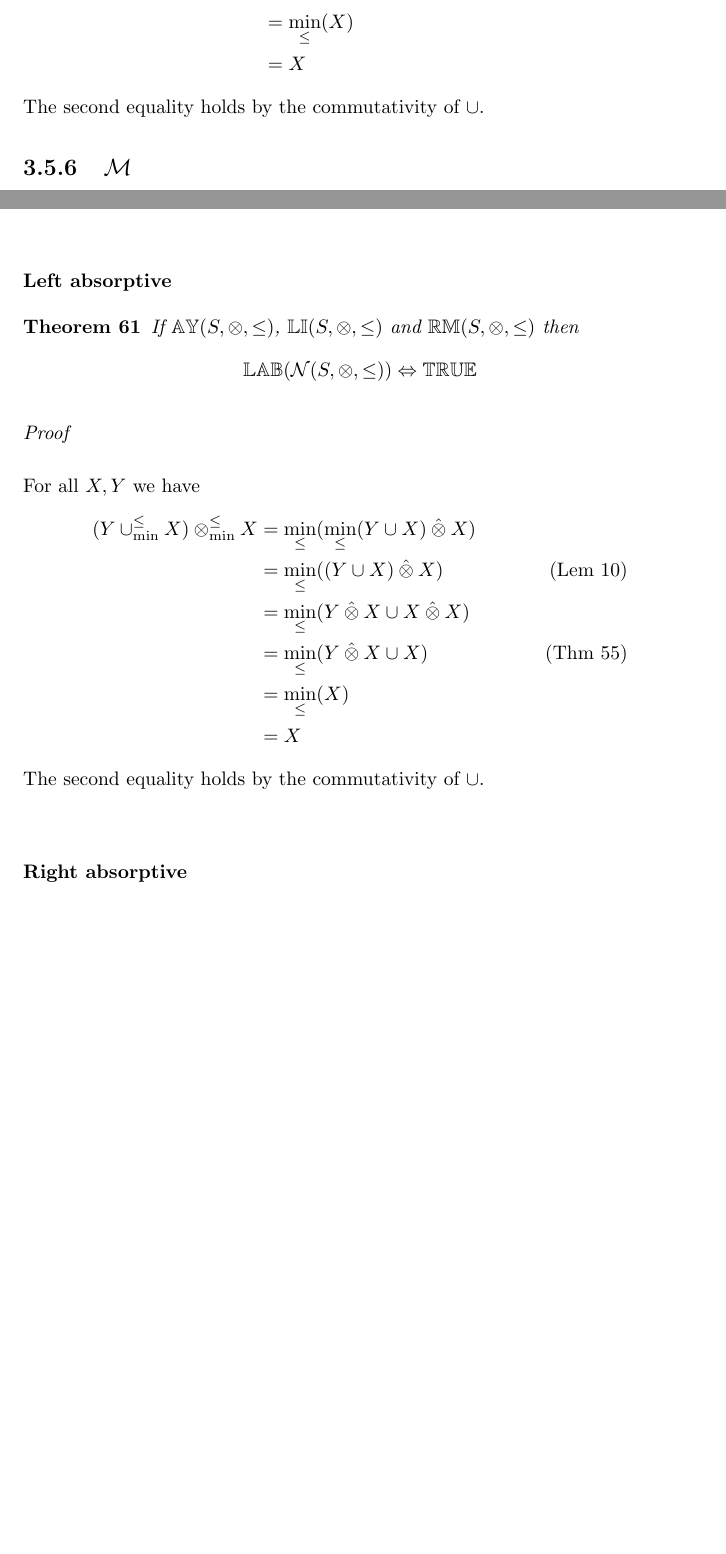
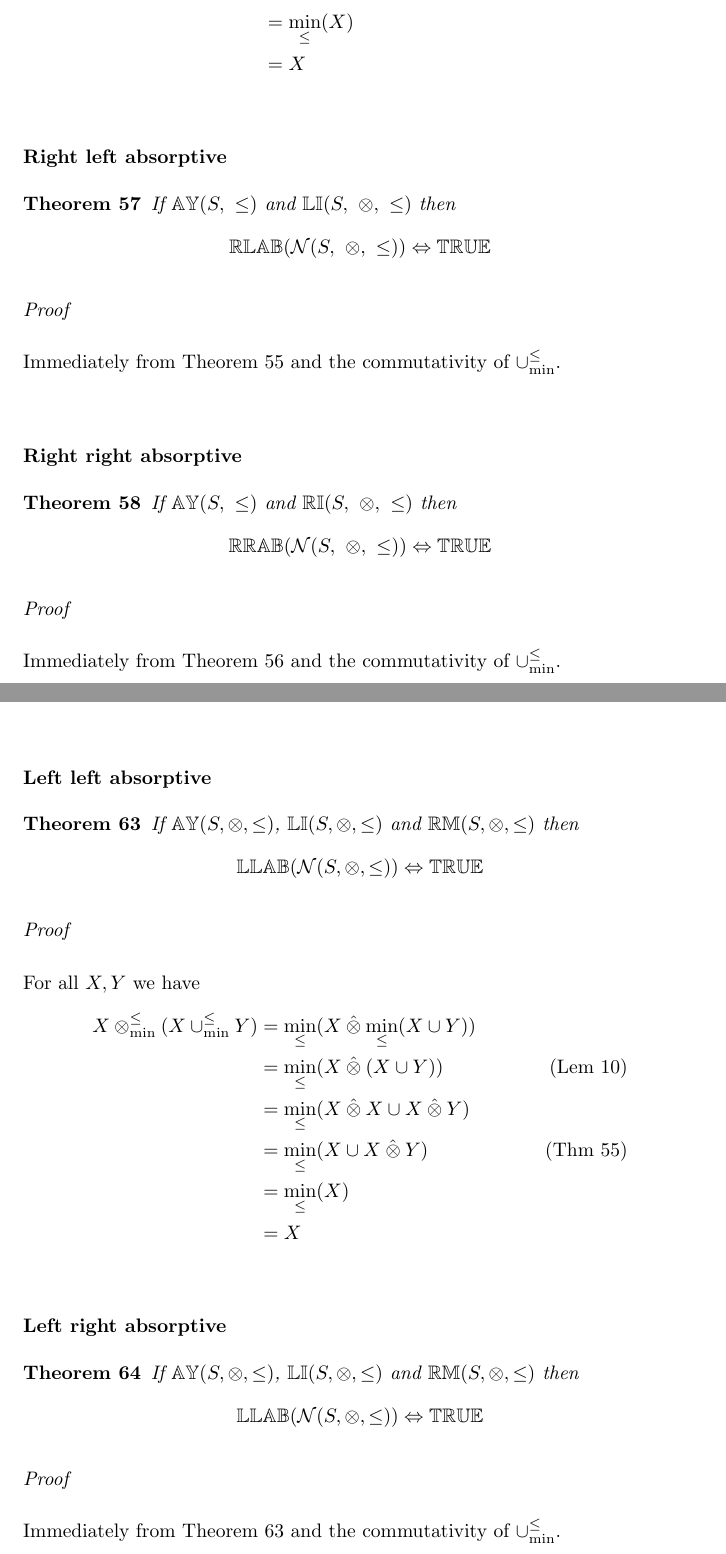
Before and after one commit to mukeshtiwari/CAS, a LaTeX document (doc/Summary.tex, which reads doc/bi-semigroups/M.tex, doc/bi-semigroups/N.tex): two parts of pages 44 and 46 of 48 before the commit and two parts of pages 44 and 47 of 49 after it, joined at a grey line, cut so that both start at the same text, the shorter picture padded with empty space. Compiled offline with pdfLaTeX.

Commit message:
Added additional proofs for M and N for new absorptive properties

```diff
--- a/doc/bi-semigroups/M.tex
+++ b/doc/bi-semigroups/M.tex
@@ -140,12 +154,12 @@ Immediate from Theorem \ref{thm:N_za}.
 \end{proof}
 
 
-\subsubsection{Left absorptive}
+\subsubsection{Left left absorptive}
 
-\begin{theorem} \label{thm:M_lab}
+\begin{theorem} \label{thm:M_llab}
 If $\propname{AY}(S,\otimes,\leq)$, $\propname{LI}(S,\otimes,\leq)$ and $\propname{RM}(S,\otimes,\leq)$ then
 \begin{equation*}
-\propname{LAB}(\mathcal{N}(S,\otimes,\leq)) \Leftrightarrow \propname{TRUE}
+\propname{LLAB}(\mathcal{N}(S,\otimes,\leq)) \Leftrightarrow \propname{TRUE}
 \end{equation*}
 \end{theorem}
 
@@ -155,19 +169,30 @@ If $\propname{AY}(S,\otimes,\leq)$, $\propname{LI}(S,\otimes,\leq)$ and $\propna
 \vspace{0.5em}
 For all $X, Y$ we have
 \begin{align*}
-(Y \minunion X) \minlift X 	& = \min_\leq(\min_\leq(Y \cup X) \lift X) \\
-							& = \min_\leq((Y \cup X) \lift X) & \text{(Lem \ref{lem:minlift_left_absorption})} \\
-							& = \min_\leq(Y \lift X \cup X \lift X) \\
-							& = \min_\leq(Y \lift X \cup X) & \text{(Thm \ref{thm:N_lab})} \\
+X \minlift (X \minunion Y) 	& = \min_\leq(X \lift \min_\leq(X \cup Y) ) \\
+							& = \min_\leq( X \lift (X \cup Y)) & \text{(Lem \ref{lem:minlift_left_absorption})} \\
+							& = \min_\leq(X \lift X \cup X \lift Y) \\
+							& = \min_\leq(X \cup X \lift Y) & \text{(Thm \ref{thm:N_llab})} \\
 							& = \min_\leq(X) \\
 							& = X
 \end{align*}
-The second equality holds by the commutativity of $\cup$.
 \end{proof}
 
 
 
 
-\subsubsection{Right absorptive}
+\subsubsection{Left right absorptive}
 
-\begin{theorem} \label{thm:M_rab}
+\begin{theorem} \label{thm:M_lrab}
+If $\propname{AY}(S,\otimes,\leq)$, $\propname{LI}(S,\otimes,\leq)$ and $\propname{RM}(S,\otimes,\leq)$ then
+\begin{equation*}
+\propname{LLAB}(\mathcal{N}(S,\otimes,\leq)) \Leftrightarrow \propname{TRUE}
+\end{equation*}
+\end{theorem}
+
+
+\begin{proof}
+
+\vspace{0.5em}
+Immediately from Theorem~\ref{thm:M_llab} and the commutativity of $\minunion$.
+\end{proof}
@@ -174,2 +206,3 @@ The second equality holds by the commutativity of $\cup$.
 If $\propname{AY}(S,\otimes,\leq)$, $\propname{RI}(S,\otimes,\leq)$ and $\propname{LM}(S,\otimes,\leq)$ then
 \begin{equation*}
+\propname{RLAB}(\mathcal{N}(S,\otimes,\leq)) \Leftrightarrow \propname{TRUE}
@@ -183,7 +215,3 @@ If $\propname{AY}(S,\otimes,\leq)$, $\propname{RI}(S,\otimes,\leq)$ and $\propna
 \vspace{0.5em}
 For all $X, Y$ we have
 \begin{align*}
-X \minlift (Y \minunion X) 	& = \min_\leq(X \lift \min_\leq(Y \cup X)) \\
-							& = \min_\leq(X \lift (Y \cup X)) & \text{(Lem \ref{lem:minlift_right_absorption})} \\
-							& = \min_\leq(X \lift Y \cup X \lift X) \\
-							& = \min_\leq(X \lift Y \cup X) & \text{(Thm \ref{thm:N_rab})} \\
--- a/doc/bi-semigroups/N.tex
+++ b/doc/bi-semigroups/N.tex
@@ -214,7 +223,45 @@ X \minunion (Y \minlift X) 	& = \min_\leq(X \cup \min_\leq(Y \lift X)) & \text{(
 							& = \min_\leq(X) \\
 							& = X
 \end{align*}
-The second equality holds by the commutativity of $\cup$.
+\end{proof}
+
+
+
+
+
+\subsubsection{Right left absorptive}
+
+\begin{theorem} \label{thm:N_rlab}
+If $\propname{AY}(S,\ \leq)$ and $\propname{LI}(S,\ \otimes,\ \leq)$ then
+\begin{equation*}
+\propname{RLAB}(\mathcal{N}(S,\ \otimes,\ \leq)) \Leftrightarrow \propname{TRUE}
+\end{equation*}
+\end{theorem}
+
+
+\begin{proof}
+
+\vspace{0.5em}
+Immediately from Theorem~\ref{thm:N_llab} and the commutativity of $\minunion$.
+\end{proof}
+
+
+
+
+\subsubsection{Right right absorptive}
+
+\begin{theorem} \label{thm:N_rrab}
+If $\propname{AY}(S,\ \leq)$ and $\propname{RI}(S,\ \otimes,\ \leq)$ then
+\begin{equation*}
+\propname{RRAB}(\mathcal{N}(S,\ \otimes,\ \leq)) \Leftrightarrow \propname{TRUE}
+\end{equation*}
+\end{theorem}
+
+
+\begin{proof}
+
+\vspace{0.5em}
+Immediately from Theorem~\ref{thm:N_lrab} and the commutativity of $\minunion$.
 \end{proof}
 
 \end{document}
```
Also changed, not shown: doc/bi-semigroups/M.tex (49 more changed lines), doc/bi-semigroups/N.tex (31 more changed lines).
